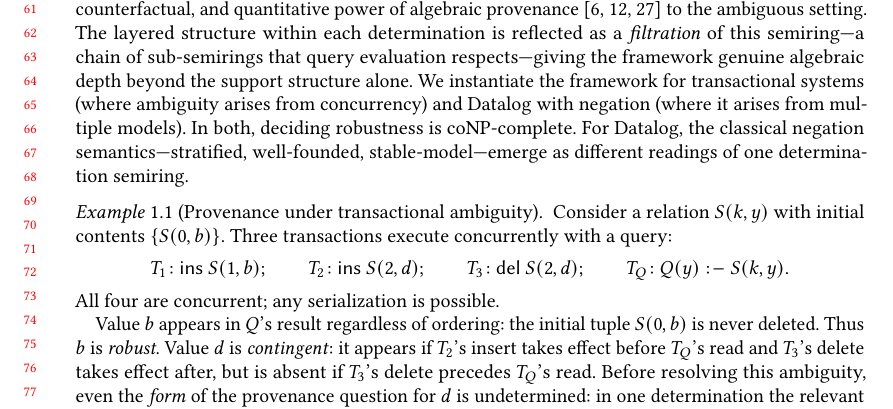
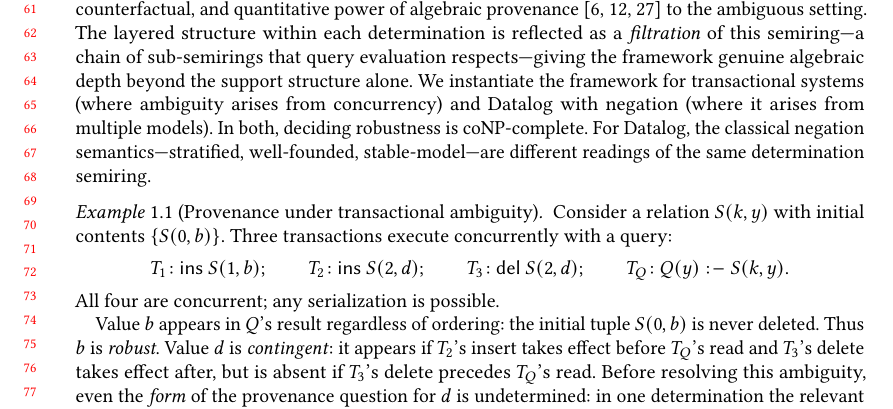
Before and after one commit to jhellerstein/provenance, a LaTeX paper (main.tex): part of page 2 of 30, cut so that both start at the same text. Compiled offline with pdfLaTeX.

Commit message:
Reword to avoid orphan at line end

```diff
--- a/main.tex
+++ b/main.tex
@@ -164,7 +164,7 @@ arises from concurrency) and Datalog with negation (where it arises from
 multiple models).
 In both, deciding robustness is coNP-complete.
 For Datalog, the classical negation semantics---stratified, well-founded,
-stable-model---emerge as different readings of one determination semiring.
+stable-model---are different readings of the same determination semiring.
 
 \begin{example}[Provenance under transactional ambiguity]
   \label{ex:example}
```
